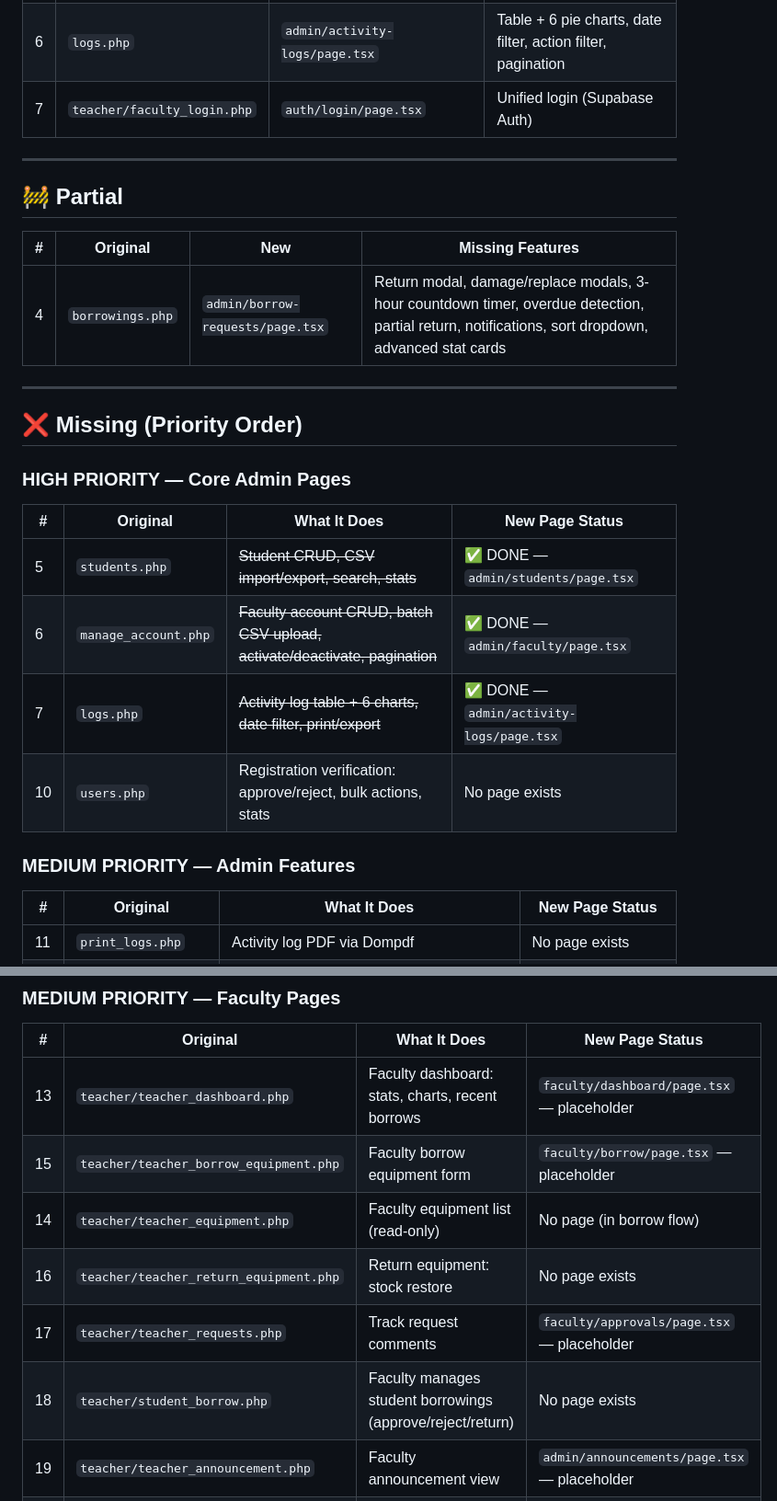
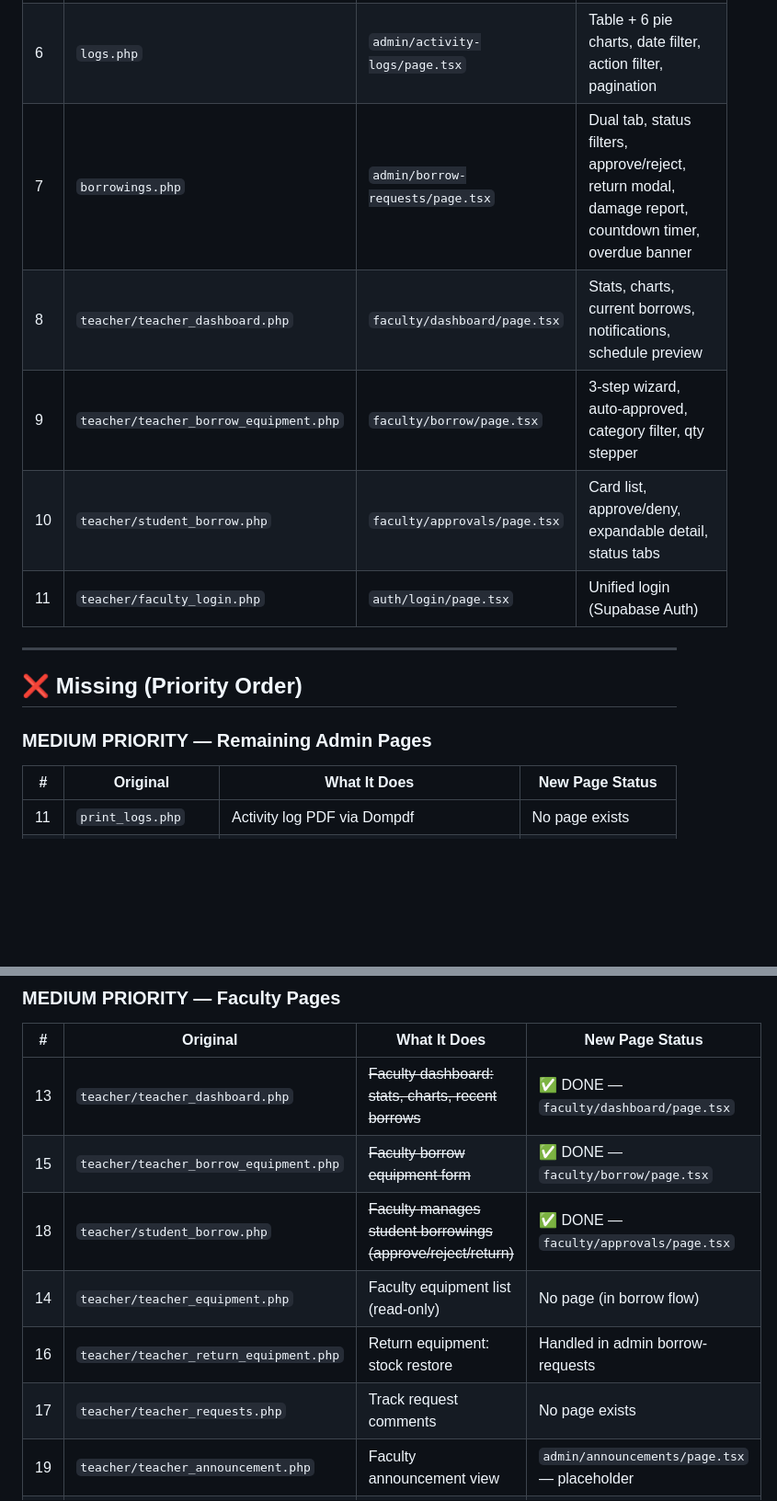
Before and after one commit to ecplaboratoryinventory-web/ecp-lab, a Markdown page: GAP-ANALYSIS.md, 2 parts joined by grey strips. Shown at 92% size. Rendered like a GitHub page; blank space fills up the shorter version.

Commit message:
Update gap analysis: 55% complete, borrowings + faculty pages done

```diff
--- a/GAP-ANALYSIS.md
+++ b/GAP-ANALYSIS.md
@@ -27,30 +27,17 @@
 | 4 | `students.php` | `admin/students/page.tsx` | CRUD, CSV import/export, search, stats, status filter |
 | 5 | `manage_account.php` | `admin/faculty/page.tsx` | CRUD, batch CSV upload, activate/deactivate, pagination, role tabs |
 | 6 | `logs.php` | `admin/activity-logs/page.tsx` | Table + 6 pie charts, date filter, action filter, pagination |
-| 7 | `teacher/faculty_login.php` | `auth/login/page.tsx` | Unified login (Supabase Auth) |
-
----
-
-## 🚧 Partial
-
-| # | Original | New | Missing Features |
-|---|---|---|---|
-| 4 | `borrowings.php` | `admin/borrow-requests/page.tsx` | Return modal, damage/replace modals, 3-hour countdown timer, overdue detection, partial return, notifications, sort dropdown, advanced stat cards |
+| 7 | `borrowings.php` | `admin/borrow-requests/page.tsx` | Dual tab, status filters, approve/reject, return modal, damage report, countdown timer, overdue banner |
+| 8 | `teacher/teacher_dashboard.php` | `faculty/dashboard/page.tsx` | Stats, charts, current borrows, notifications, schedule preview |
+| 9 | `teacher/teacher_borrow_equipment.php` | `faculty/borrow/page.tsx` | 3-step wizard, auto-approved, category filter, qty stepper |
+| 10 | `teacher/student_borrow.php` | `faculty/approvals/page.tsx` | Card list, approve/deny, expandable detail, status tabs |
+| 11 | `teacher/faculty_login.php` | `auth/login/page.tsx` | Unified login (Supabase Auth) |
 
 ---
 
 ## ❌ Missing (Priority Order)
 
-### HIGH PRIORITY — Core Admin Pages
-
-| # | Original | What It Does | New Page Status |
-|---|---|---|---|
-| 5 | `students.php` | ~~Student CRUD, CSV import/export, search, stats~~ | ✅ DONE — `admin/students/page.tsx` |
-| 6 | `manage_account.php` | ~~Faculty account CRUD, batch CSV upload, activate/deactivate, pagination~~ | ✅ DONE — `admin/faculty/page.tsx` |
-| 7 | `logs.php` | ~~Activity log table + 6 charts, date filter, print/export~~ | ✅ DONE — `admin/activity-logs/page.tsx` |
-| 10 | `users.php` | Registration verification: approve/reject, bulk actions, stats | No page exists |
-
-### MEDIUM PRIORITY — Admin Features
+### MEDIUM PRIORITY — Remaining Admin Pages
 
 | # | Original | What It Does | New Page Status |
 |---|---|---|---|
@@ -63,12 +50,12 @@
 
 | # | Original | What It Does | New Page Status |
 |---|---|---|---|
-| 13 | `teacher/teacher_dashboard.php` | Faculty dashboard: stats, charts, recent borrows | `faculty/dashboard/page.tsx` — placeholder |
-| 15 | `teacher/teacher_borrow_equipment.php` | Faculty borrow equipment form | `faculty/borrow/page.tsx` — placeholder |
+| 13 | `teacher/teacher_dashboard.php` | ~~Faculty dashboard: stats, charts, recent borrows~~ | ✅ DONE — `faculty/dashboard/page.tsx` |
+| 15 | `teacher/teacher_borrow_equipment.php` | ~~Faculty borrow equipment form~~ | ✅ DONE — `faculty/borrow/page.tsx` |
+| 18 | `teacher/student_borrow.php` | ~~Faculty manages student borrowings (approve/reject/return)~~ | ✅ DONE — `faculty/approvals/page.tsx` |
 | 14 | `teacher/teacher_equipment.php` | Faculty equipment list (read-only) | No page (in borrow flow) |
-| 16 | `teacher/teacher_return_equipment.php` | Return equipment: stock restore | No page exists |
-| 17 | `teacher/teacher_requests.php` | Track request comments | `faculty/approvals/page.tsx` — placeholder |
-| 18 | `teacher/student_borrow.php` | Faculty manages student borrowings (approve/reject/return) | No page exists |
+| 16 | `teacher/teacher_return_equipment.php` | Return equipment: stock restore | Handled in admin borrow-requests |
+| 17 | `teacher/teacher_requests.php` | Track request comments | No page exists |
 | 19 | `teacher/teacher_announcement.php` | Faculty announcement view | `admin/announcements/page.tsx` — placeholder |
 | 20 | `teacher/profile_teacher.php` | Faculty profile: photo, password change | No page exists |
 
```
Also changed, not shown: other parts of GAP-ANALYSIS.md (+4 -4 lines).
